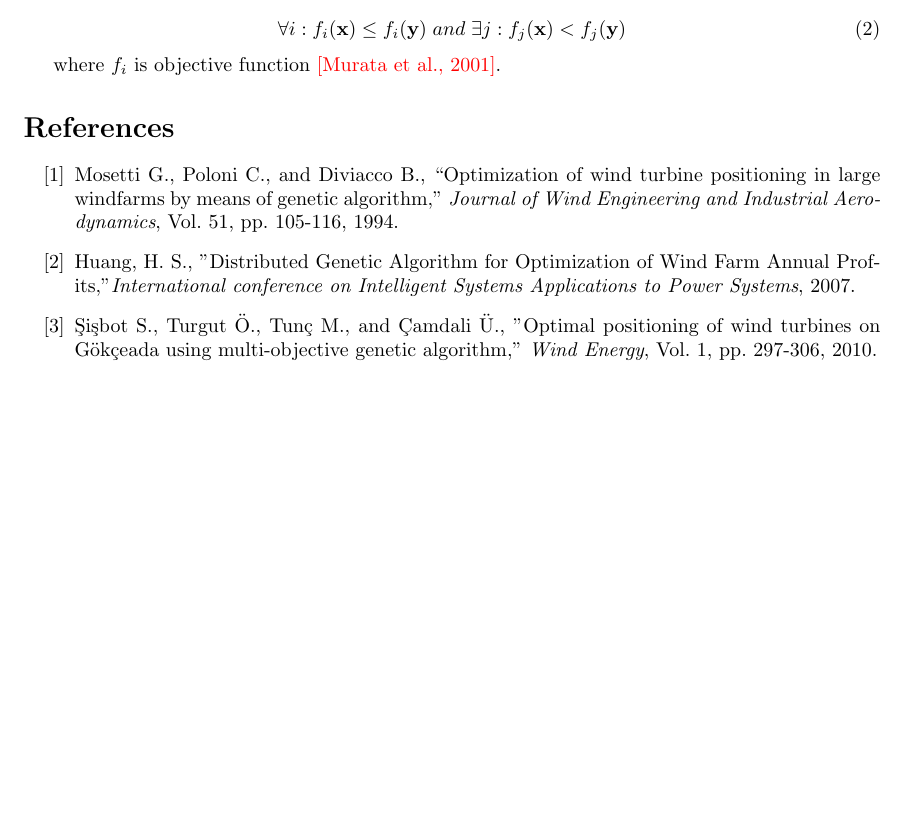
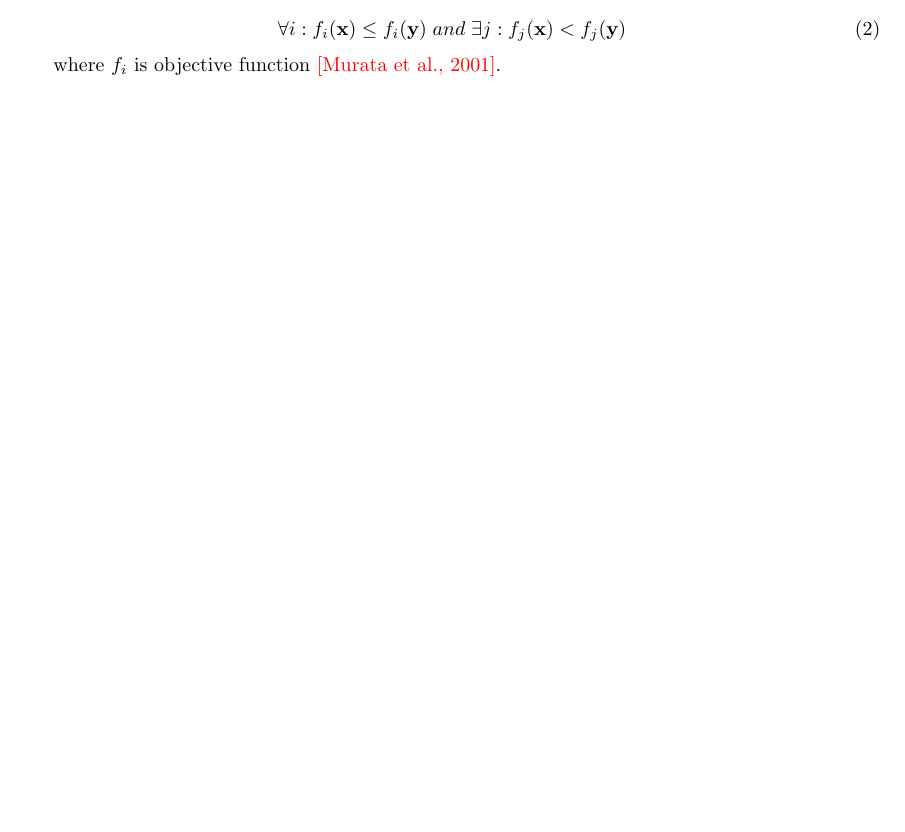
Before and after one commit to helenetangen/Project, a LaTeX document (Wind Farm Layout Optimization and the Genetic Algorithm.tex): part of page 2 of 2, cut so that both start at the same text, the shorter picture padded with empty space. Compiled offline with pdfLaTeX.

Commit message:
Commented out biblography. Need to find one that displays them the way I want them.

```diff
--- a/Wind Farm Layout Optimization and the Genetic Algorithm.tex
+++ b/Wind Farm Layout Optimization and the Genetic Algorithm.tex
@@ -52,15 +52,15 @@ The selection process used is a controlled, elitist process, meaning that not on
 
 where $f_i$ is objective function \textcolor{red}{[Murata et al., 2001]}.
 
-\begin{thebibliography}{100} % 100 is a random guess of the total number of
-
-\bibitem{mosetti} Mosetti G., Poloni C., and Diviacco B., ``Optimization of wind turbine positioning in large windfarms by means of genetic algorithm," \emph{Journal of Wind Engineering and Industrial Aerodynamics}, Vol. 51, pp. 105-116, 1994.
-
-\bibitem{huang} Huang, H. S., ''Distributed Genetic Algorithm for Optimization of Wind Farm Annual Profits,''\emph{International conference on Intelligent Systems Applications to Power Systems}, 2007.
-
-\bibitem{sisbot} \c{S}i\c{s}bot S., Turgut {\"O}., Tun\c{c} M., and \c{C}amdali {\"U}., ''Optimal positioning of wind turbines on G{\"o}k\c{c}eada using multi-objective genetic algorithm,'' \emph{Wind Energy}, Vol. 1, pp. 297-306, 2010.
-
-\end{thebibliography}
+%\begin{thebibliography}{100} % 100 is a random guess of the total number of
+%
+%\bibitem{mosetti} Mosetti G., Poloni C., and Diviacco B., ``Optimization of wind turbine positioning in large windfarms by means of genetic algorithm," \emph{Journal of Wind Engineering and Industrial Aerodynamics}, Vol. 51, pp. 105-116, 1994.
+%
+%\bibitem{huang} Huang, H. S., ''Distributed Genetic Algorithm for Optimization of Wind Farm Annual Profits,''\emph{International conference on Intelligent Systems Applications to Power Systems}, 2007.
+%
+%\bibitem{sisbot} \c{S}i\c{s}bot S., Turgut {\"O}., Tun\c{c} M., and \c{C}amdali {\"U}., ''Optimal positioning of wind turbines on G{\"o}k\c{c}eada using multi-objective genetic algorithm,'' \emph{Wind Energy}, Vol. 1, pp. 297-306, 2010.
+%
+%\end{thebibliography}
 
 
 \end{document}
```
